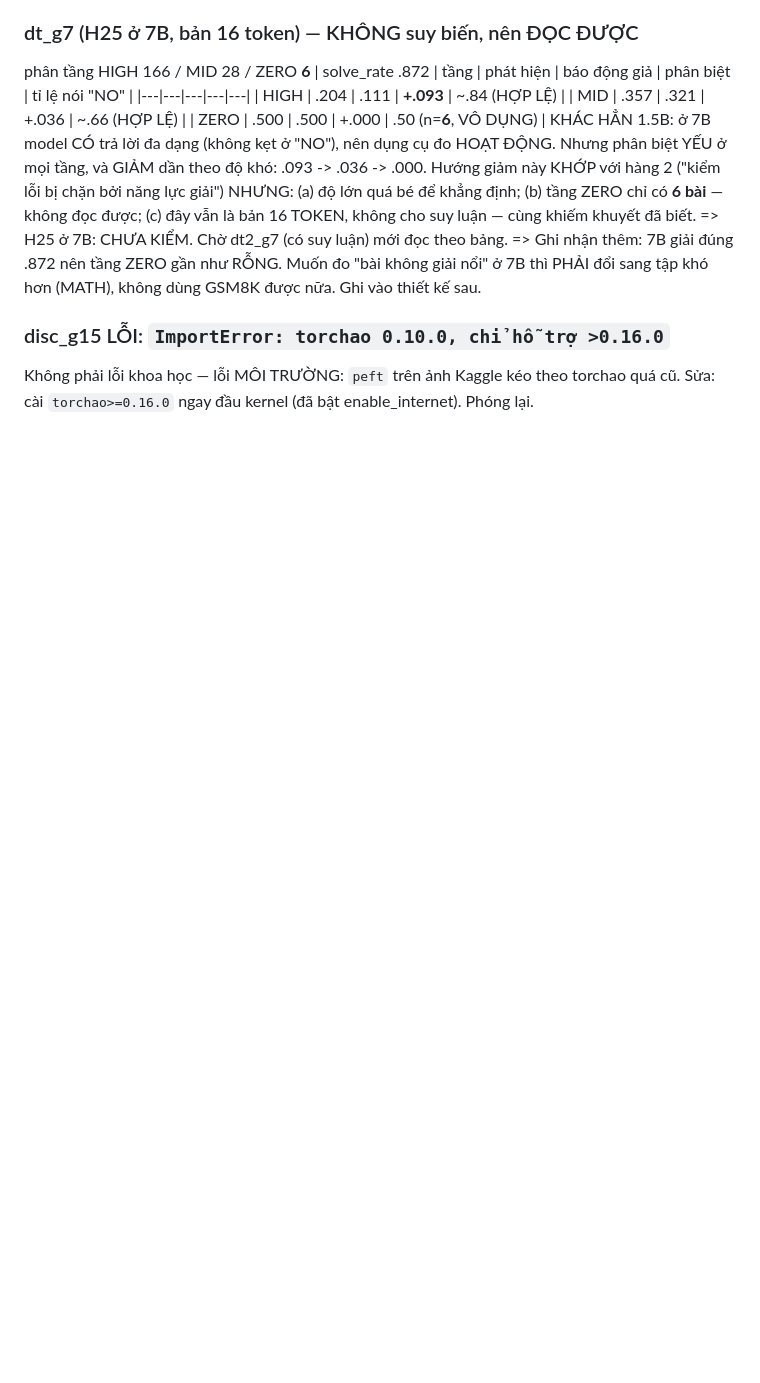
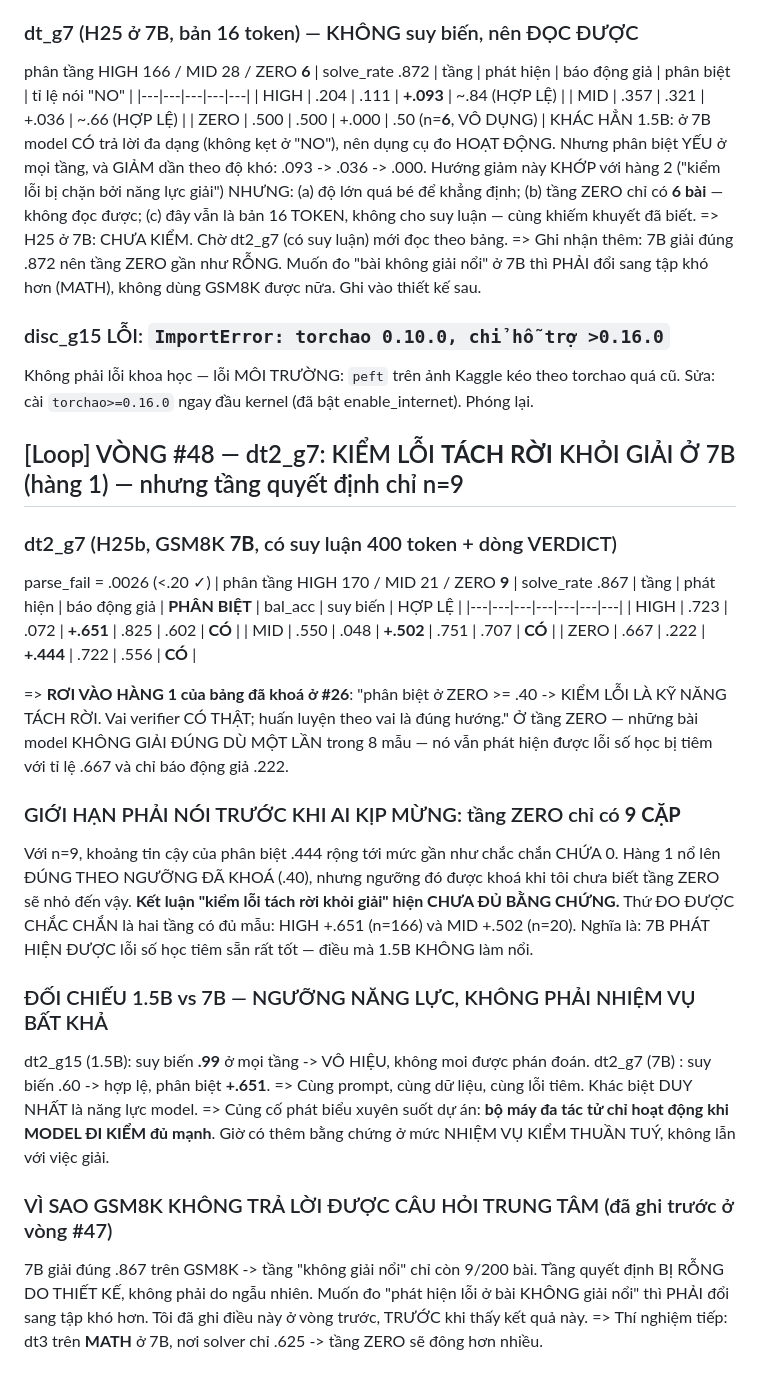
Before and after one commit to duongtrongnguyen123/multiagent-shapley-credit, a Markdown page: shapley/docs/IDEAS.md, the part around the change. GitHub-like rendering; blank space fills up the shorter version.

Commit message:
loop #48: dt2_g7 hang 1 - 7B phat hien loi tach roi khoi giai (+.651 HIGH) nhung tang ZERO chi n=9

```diff
--- a/shapley/docs/IDEAS.md
+++ b/shapley/docs/IDEAS.md
@@ -1617,3 +1617,37 @@ Hướng giảm này KHỚP với hàng 2 ("kiểm lỗi bị chặn bởi năng
 ### disc_g15 LỖI: `ImportError: torchao 0.10.0, chỉ hỗ trợ >0.16.0`
 Không phải lỗi khoa học — lỗi MÔI TRƯỜNG: `peft` trên ảnh Kaggle kéo theo torchao quá cũ.
 Sửa: cài `torchao>=0.16.0` ngay đầu kernel (đã bật enable_internet). Phóng lại.
+
+## [Loop] VÒNG #48 — dt2_g7: KIỂM LỖI **TÁCH RỜI** KHỎI GIẢI Ở 7B (hàng 1) — nhưng tầng quyết định chỉ n=9
+### dt2_g7 (H25b, GSM8K **7B**, có suy luận 400 token + dòng VERDICT)
+parse_fail = .0026 (<.20 ✓) | phân tầng HIGH 170 / MID 21 / ZERO **9** | solve_rate .867
+| tầng | phát hiện | báo động giả | **PHÂN BIỆT** | bal_acc | suy biến | HỢP LỆ |
+|---|---|---|---|---|---|---|
+| HIGH | .723 | .072 | **+.651** | .825 | .602 | **CÓ** |
+| MID  | .550 | .048 | **+.502** | .751 | .707 | **CÓ** |
+| ZERO | .667 | .222 | **+.444** | .722 | .556 | **CÓ** |
+
+=> **RƠI VÀO HÀNG 1 của bảng đã khoá ở #26**: "phân biệt ở ZERO >= .40 -> KIỂM LỖI LÀ KỸ NĂNG
+   TÁCH RỜI. Vai verifier CÓ THẬT; huấn luyện theo vai là đúng hướng."
+   Ở tầng ZERO — những bài model KHÔNG GIẢI ĐÚNG DÙ MỘT LẦN trong 8 mẫu — nó vẫn phát hiện
+   được lỗi số học bị tiêm với tỉ lệ .667 và chỉ báo động giả .222.
+
+### GIỚI HẠN PHẢI NÓI TRƯỚC KHI AI KỊP MỪNG: tầng ZERO chỉ có **9 CẶP**
+Với n=9, khoảng tin cậy của phân biệt .444 rộng tới mức gần như chắc chắn CHỨA 0.
+Hàng 1 nổ lên ĐÚNG THEO NGƯỠNG ĐÃ KHOÁ (.40), nhưng ngưỡng đó được khoá khi tôi chưa biết
+tầng ZERO sẽ nhỏ đến vậy. **Kết luận "kiểm lỗi tách rời khỏi giải" hiện CHƯA ĐỦ BẰNG CHỨNG.**
+Thứ ĐO ĐƯỢC CHẮC CHẮN là hai tầng có đủ mẫu: HIGH +.651 (n=166) và MID +.502 (n=20).
+Nghĩa là: 7B PHÁT HIỆN ĐƯỢC lỗi số học tiêm sẵn rất tốt — điều mà 1.5B KHÔNG làm nổi.
+
+### ĐỐI CHIẾU 1.5B vs 7B — NGƯỠNG NĂNG LỰC, KHÔNG PHẢI NHIỆM VỤ BẤT KHẢ
+dt2_g15 (1.5B): suy biến **.99** ở mọi tầng -> VÔ HIỆU, không moi được phán đoán.
+dt2_g7  (7B)  : suy biến .60 -> hợp lệ, phân biệt **+.651**.
+=> Cùng prompt, cùng dữ liệu, cùng lỗi tiêm. Khác biệt DUY NHẤT là năng lực model.
+=> Củng cố phát biểu xuyên suốt dự án: **bộ máy đa tác tử chỉ hoạt động khi MODEL ĐI KIỂM
+   đủ mạnh**. Giờ có thêm bằng chứng ở mức NHIỆM VỤ KIỂM THUẦN TUÝ, không lẫn với việc giải.
+
+### VÌ SAO GSM8K KHÔNG TRẢ LỜI ĐƯỢC CÂU HỎI TRUNG TÂM (đã ghi trước ở vòng #47)
+7B giải đúng .867 trên GSM8K -> tầng "không giải nổi" chỉ còn 9/200 bài. Tầng quyết định
+BỊ RỖNG DO THIẾT KẾ, không phải do ngẫu nhiên. Muốn đo "phát hiện lỗi ở bài KHÔNG giải nổi"
+thì PHẢI đổi sang tập khó hơn. Tôi đã ghi điều này ở vòng trước, TRƯỚC khi thấy kết quả này.
+=> Thí nghiệm tiếp: dt3 trên **MATH** ở 7B, nơi solver chỉ .625 -> tầng ZERO sẽ đông hơn nhiều.
```
